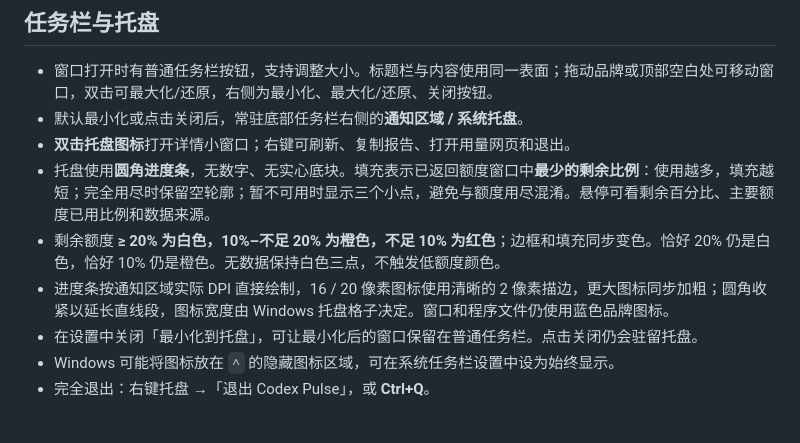
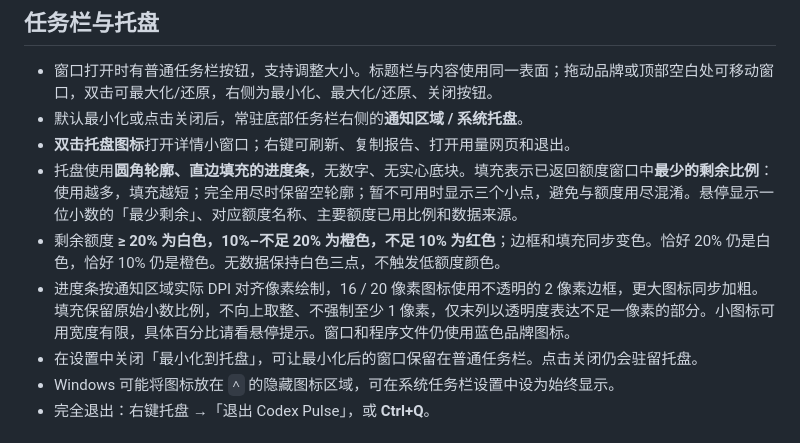
Before and after one commit to brianuuuu/codex-pulse, a Markdown page: README.md, the part around the change. Rendered like a GitHub page.

```diff
--- a/README.md
+++ b/README.md
@@ -35,9 +35,9 @@ EXE 可单独复制到任意普通用户可写的文件夹运行。程序无安
 - 窗口打开时有普通任务栏按钮，支持调整大小。标题栏与内容使用同一表面；拖动品牌或顶部空白处可移动窗口，双击可最大化/还原，右侧为最小化、最大化/还原、关闭按钮。
 - 默认最小化或点击关闭后，常驻底部任务栏右侧的**通知区域 / 系统托盘**。
 - **双击托盘图标**打开详情小窗口；右键可刷新、复制报告、打开用量网页和退出。
-- 托盘使用**圆角进度条**，无数字、无实心底块。填充表示已返回额度窗口中**最少的剩余比例**：使用越多，填充越短；完全用尽时保留空轮廓；暂不可用时显示三个小点，避免与额度用尽混淆。悬停可看剩余百分比、主要额度已用比例和数据来源。
+- 托盘使用**圆角轮廓、直边填充的进度条**，无数字、无实心底块。填充表示已返回额度窗口中**最少的剩余比例**：使用越多，填充越短；完全用尽时保留空轮廓；暂不可用时显示三个小点，避免与额度用尽混淆。悬停显示一位小数的「最少剩余」、对应额度名称、主要额度已用比例和数据来源。
 - 剩余额度 **≥ 20% 为白色，10%–不足 20% 为橙色，不足 10% 为红色**；边框和填充同步变色。恰好 20% 仍是白色，恰好 10% 仍是橙色。无数据保持白色三点，不触发低额度颜色。
-- 进度条按通知区域实际 DPI 直接绘制，16 / 20 像素图标使用清晰的 2 像素描边，更大图标同步加粗；圆角收紧以延长直线段，图标宽度由 Windows 托盘格子决定。窗口和程序文件仍使用蓝色品牌图标。
+- 进度条按通知区域实际 DPI 对齐像素绘制，16 / 20 像素图标使用不透明的 2 像素边框，更大图标同步加粗。填充保留原始小数比例，不向上取整、不强制至少 1 像素，仅末列以透明度表达不足一像素的部分。小图标可用宽度有限，具体百分比请看悬停提示。窗口和程序文件仍使用蓝色品牌图标。
 - 在设置中关闭「最小化到托盘」，可让最小化后的窗口保留在普通任务栏。点击关闭仍会驻留托盘。
 - Windows 可能将图标放在 `^` 的隐藏图标区域，可在系统任务栏设置中设为始终显示。
 - 完全退出：右键托盘 →「退出 Codex Pulse」，或 **Ctrl+Q**。
```
Also changed, not shown: CHANGELOG.md (+2 -0 lines), VALIDATION.md (+3 -2 lines), screenshots/progress-32px-10pct.png, screenshots/progress-32px-19pct.png, screenshots/progress-32px-20pct.png, screenshots/progress-32px-9pct.png, 4 other files.
